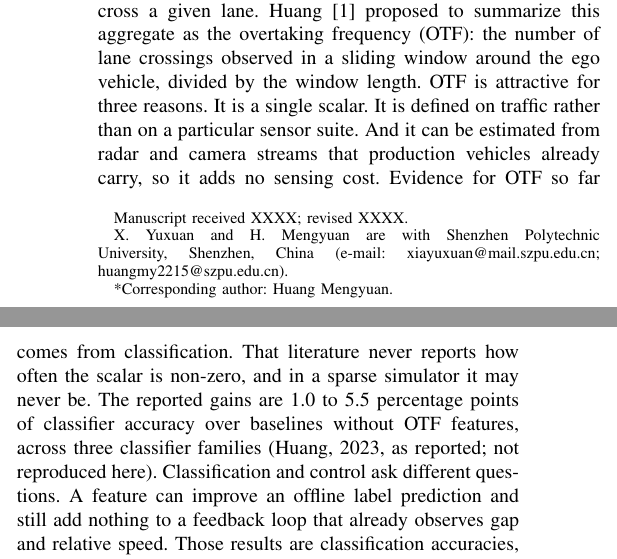
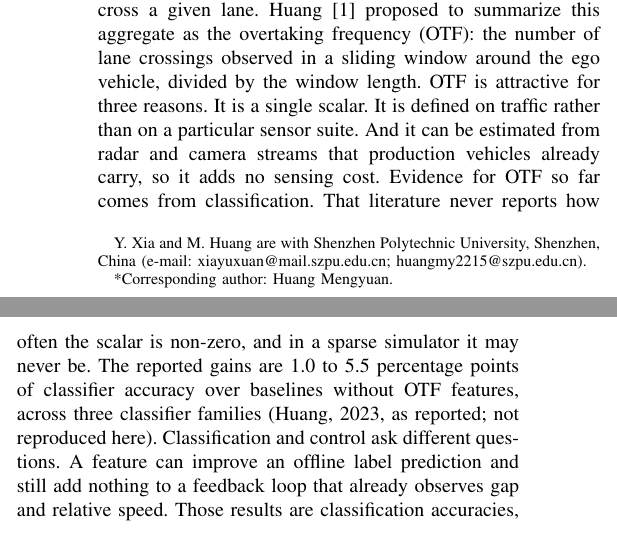
Before and after one commit to xyx-cmd-maker/auto-driving, a LaTeX paper (papers/p1/manuscript.tex): two parts of the columns of page 1 of 8, joined at a grey line, cut so that both start at the same text. Compiled offline with pdfLaTeX.

Commit message:
fix(author): 去投稿阶段占位日期 XXXX; 姓名改为 IEEE 惯例'名 姓'(Yuxuan Xia)并修正 thanks 中 X. Yuxuan/H. Mengyuan 的姓名颠倒

```diff
--- a/papers/p1/manuscript.tex
+++ b/papers/p1/manuscript.tex
@@ -10,9 +10,8 @@
 
 \title{When Is Overtaking Frequency Informative? A Pre-Registered\\ Closed-Loop Ablation and an Availability Map}
 
-\author{Xia~Yuxuan and Huang~Mengyuan*,% * = corresponding author
-\thanks{Manuscript received XXXX; revised XXXX.}
-\thanks{X.~Yuxuan and H.~Mengyuan are with Shenzhen Polytechnic University, Shenzhen, China
+\author{Yuxuan~Xia and Mengyuan~Huang*,% * = corresponding author
+\thanks{Y.~Xia and M.~Huang are with Shenzhen Polytechnic University, Shenzhen, China
 (e-mail: xiayuxuan@mail.szpu.edu.cn; huangmy2215@szpu.edu.cn).}
 \thanks{*Corresponding author: Huang Mengyuan.}}
 
```
Also changed, not shown: papers/p1/manuscript.pdf, 1 other file.
